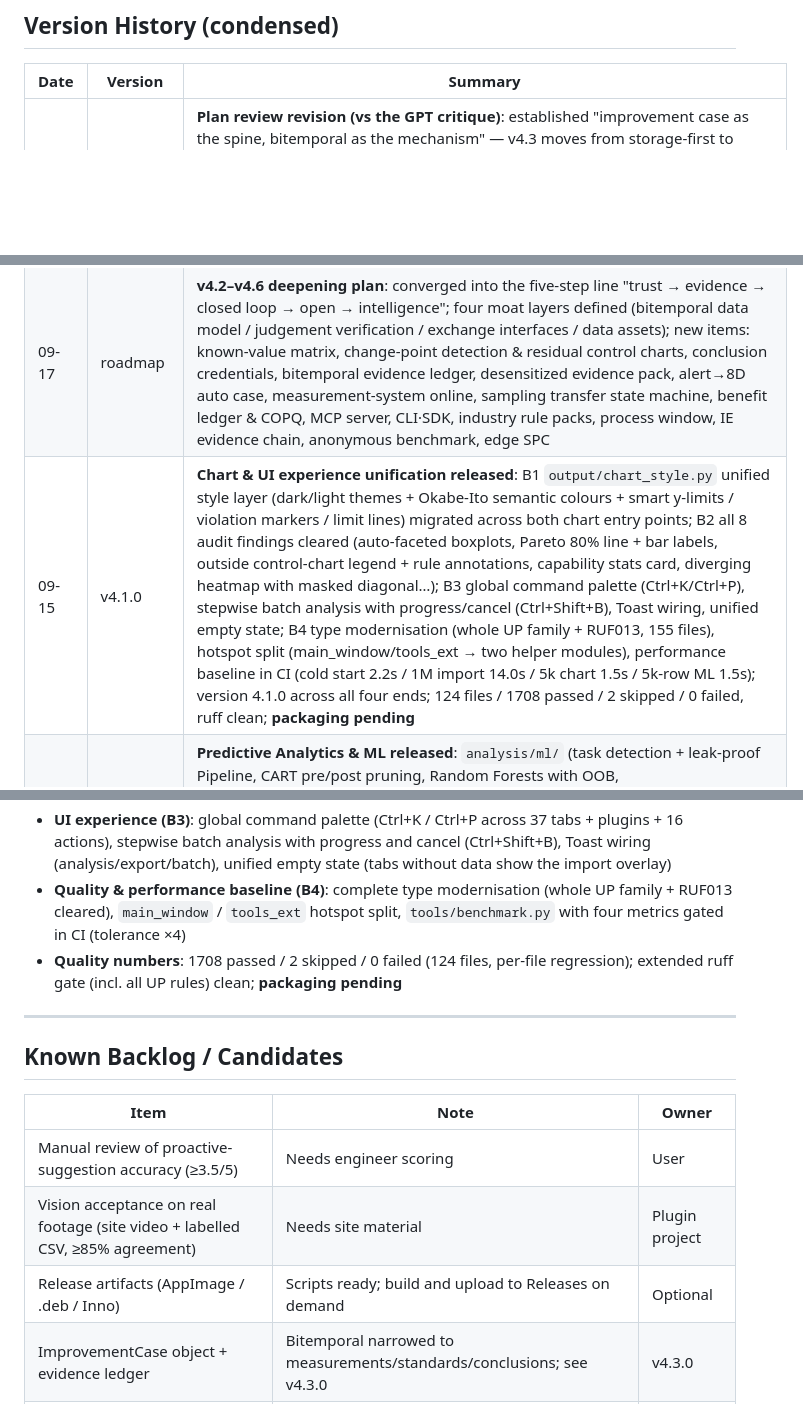
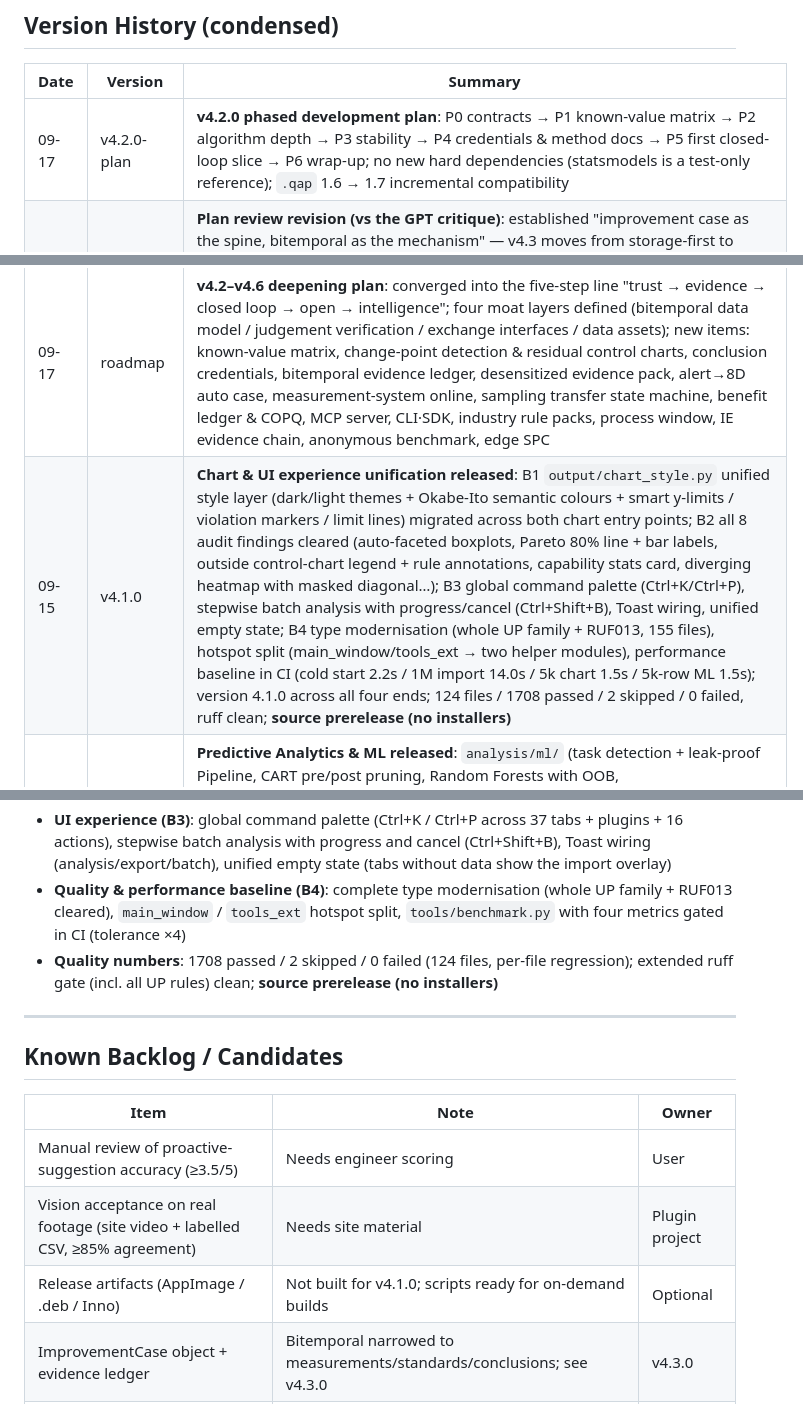
Before and after one commit to chrisliuu345/AKIA-local, a Markdown page: ROADMAP.en.md, 3 parts joined by grey strips. GitHub-like rendering; blank space fills up the shorter version.

```diff
--- a/ROADMAP.en.md
+++ b/ROADMAP.en.md
@@ -76,9 +76,10 @@ Planning principles:
 
 | Date | Version | Summary |
 |------|---------|---------|
+| 09-17 | v4.2.0-plan | **v4.2.0 phased development plan**: P0 contracts → P1 known-value matrix → P2 algorithm depth → P3 stability → P4 credentials & method docs → P5 first closed-loop slice → P6 wrap-up; no new hard dependencies (statsmodels is a test-only reference); `.qap` 1.6 → 1.7 incremental compatibility |
 | 09-17 | roadmap-rev | **Plan review revision (vs the GPT critique)**: established "improvement case as the spine, bitemporal as the mechanism" — v4.3 moves from storage-first to case-first (ImprovementCase → MeasurementEvent/plugin data sources → standard versions → evidence pack); v4.2 gains the first vertical closed-loop slice; skill-constrained line balancing moves from v4.6 up to v4.4; case closure now requires re-measurement + statistical verdict; anonymous benchmarking is demoted to a server-stage candidate |
 | 09-17 | roadmap | **v4.2–v4.6 deepening plan**: converged into the five-step line "trust → evidence → closed loop → open → intelligence"; four moat layers defined (bitemporal data model / judgement verification / exchange interfaces / data assets); new items: known-value matrix, change-point detection & residual control charts, conclusion credentials, bitemporal evidence ledger, desensitized evidence pack, alert→8D auto case, measurement-system online, sampling transfer state machine, benefit ledger & COPQ, MCP server, CLI·SDK, industry rule packs, process window, IE evidence chain, anonymous benchmark, edge SPC |
-| 09-15 | v4.1.0 | **Chart & UI experience unification released**: B1 `output/chart_style.py` unified style layer (dark/light themes + Okabe-Ito semantic colours + smart y-limits / violation markers / limit lines) migrated across both chart entry points; B2 all 8 audit findings cleared (auto-faceted boxplots, Pareto 80% line + bar labels, outside control-chart legend + rule annotations, capability stats card, diverging heatmap with masked diagonal…); B3 global command palette (Ctrl+K/Ctrl+P), stepwise batch analysis with progress/cancel (Ctrl+Shift+B), Toast wiring, unified empty state; B4 type modernisation (whole UP family + RUF013, 155 files), hotspot split (main_window/tools_ext → two helper modules), performance baseline in CI (cold start 2.2s / 1M import 14.0s / 5k chart 1.5s / 5k-row ML 1.5s); version 4.1.0 across all four ends; 124 files / 1708 passed / 2 skipped / 0 failed, ruff clean; **packaging pending** |
+| 09-15 | v4.1.0 | **Chart & UI experience unification released**: B1 `output/chart_style.py` unified style layer (dark/light themes + Okabe-Ito semantic colours + smart y-limits / violation markers / limit lines) migrated across both chart entry points; B2 all 8 audit findings cleared (auto-faceted boxplots, Pareto 80% line + bar labels, outside control-chart legend + rule annotations, capability stats card, diverging heatmap with masked diagonal…); B3 global command palette (Ctrl+K/Ctrl+P), stepwise batch analysis with progress/cancel (Ctrl+Shift+B), Toast wiring, unified empty state; B4 type modernisation (whole UP family + RUF013, 155 files), hotspot split (main_window/tools_ext → two helper modules), performance baseline in CI (cold start 2.2s / 1M import 14.0s / 5k chart 1.5s / 5k-row ML 1.5s); version 4.1.0 across all four ends; 124 files / 1708 passed / 2 skipped / 0 failed, ruff clean; **source prerelease (no installers)** |
 | 09-13 | v4.0.0 | **Predictive Analytics & ML released**: `analysis/ml/` (task detection + leak-proof Pipeline, CART pre/post pruning, Random Forests with OOB, HistGradientBoosting with optional XGBoost, pure-numpy MARS, SHAP explanation, AutoML ranking); new "Predictive Analytics" tab (37) + 6 agent tools (30 → 36) + `.qamodel` save/load/predict; version 4.0.0 across all four ends; 1665 passed / 2 skipped / 0 failed, ruff clean; Linux AppImage + .deb built, Windows installer produced by the Inno script on Windows |
 | 09-13 | v4.0.0-quality | **Full code-quality review**: ruff gate extended and driven to zero (T10/ISC/PIE/RUF012/RUF021/RUF034/RUF059/PLW1510/PLW2901/PLW0602); 12 real defects fixed (fishbone duplicate condition, loop-variable shadowing x2, bogus global declaration, redundant branches in SMED/cost/sampling/project manager, unused unpacking in DOE/regression/charts, startswith merged x3, explicit subprocess check); `ClassVar` annotations for class-level mutable constants; repo hygiene (untrack `test_quality.db` and stale compliance docx artifacts); full per-file regression 118 files green + packaging smoke passed |
 | 09-13 | v4.0.0-fix2 | **Shared scroll-area height fix (W58 recurrence)**: the `QStackedWidget` size hint now follows only the current page, so hidden tabs (parameter panels / data tables) no longer stretch the shared scroll area; switching tabs explicitly recomputes the range and scrolls to top (staged syncs at 0/120/260 ms to beat Qt's cached hints); canvas-less analysis pages record and restore their page height so switching back keeps the scroll range; 2 new regression cases |
@@ -122,7 +123,7 @@ Planning principles:
 - **Chart defect fixes (B2)**: all 8 audit findings cleared — auto-faceted multi-scale boxplots, Pareto 80% line with bar labels, outside control-chart legend with rule annotations, capability stats card with grade badge, diverging heatmap with masked diagonal, smart time-series y-limits, theme-coupled colours and font/grid unification
 - **UI experience (B3)**: global command palette (Ctrl+K / Ctrl+P across 37 tabs + plugins + 16 actions), stepwise batch analysis with progress and cancel (Ctrl+Shift+B), Toast wiring (analysis/export/batch), unified empty state (tabs without data show the import overlay)
 - **Quality & performance baseline (B4)**: complete type modernisation (whole UP family + RUF013 cleared), `main_window` / `tools_ext` hotspot split, `tools/benchmark.py` with four metrics gated in CI (tolerance ×4)
-- **Quality numbers**: 1708 passed / 2 skipped / 0 failed (124 files, per-file regression); extended ruff gate (incl. all UP rules) clean; **packaging pending**
+- **Quality numbers**: 1708 passed / 2 skipped / 0 failed (124 files, per-file regression); extended ruff gate (incl. all UP rules) clean; **source prerelease (no installers)**
 
 ---
 
@@ -132,7 +133,7 @@ Planning principles:
 |------|------|-------|
 | Manual review of proactive-suggestion accuracy (≥3.5/5) | Needs engineer scoring | User |
 | Vision acceptance on real footage (site video + labelled CSV, ≥85% agreement) | Needs site material | Plugin project |
-| Release artifacts (AppImage / .deb / Inno) | Scripts ready; build and upload to Releases on demand | Optional |
+| Release artifacts (AppImage / .deb / Inno) | Not built for v4.1.0; scripts ready for on-demand builds | Optional |
 | ImprovementCase object + evidence ledger | Bitemporal narrowed to measurements/standards/conclusions; see v4.3.0 | v4.3.0 |
 | Case workspace entry | Reuse Home first; adding a tab requires explicit review | v4.3.0 decision |
 | MCP server + native tool calling | Decides the AI-ecosystem position; see v4.5.0 | v4.5.0 |
```
Also changed, not shown: other parts of ROADMAP.en.md (+14 -8 lines), ROADMAP.md (+18 -11 lines).
